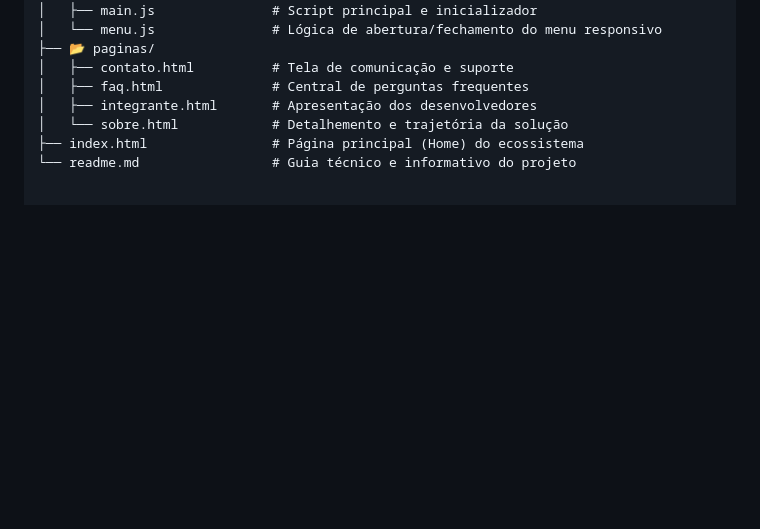
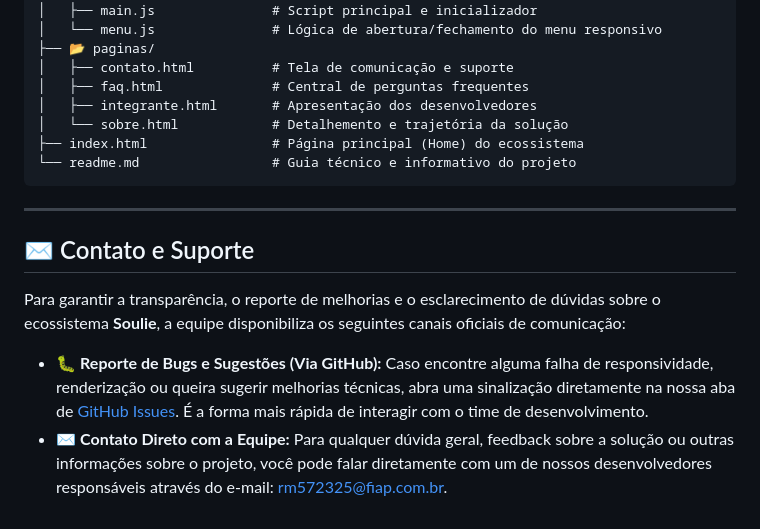
Before and after one commit to EnzoNukui/soulie, a Markdown page: readme.md, the part around the change. Rendered like a GitHub page; blank space fills up the shorter version.

Commit message:
feat: Adicionando Contato e Suporte no README.

````diff
--- a/readme.md
+++ b/readme.md
@@ -105,3 +105,12 @@ A arquitetura do repositório segue rigorosamente a organização de arquivos do
 │   └── sobre.html            # Detalhemento e trajetória da solução
 ├── index.html                # Página principal (Home) do ecossistema
 └── readme.md                 # Guia técnico e informativo do projeto
+```
+---
+
+## ✉️ Contato e Suporte
+
+Para garantir a transparência, o reporte de melhorias e o esclarecimento de dúvidas sobre o ecossistema **Soulie**, a equipe disponibiliza os seguintes canais oficiais de comunicação:
+
+* 🐛 **Reporte de Bugs e Sugestões (Via GitHub):** Caso encontre alguma falha de responsividade, renderização ou queira sugerir melhorias técnicas, abra uma sinalização diretamente na nossa aba de [GitHub Issues](https://github.com/EnzoNukui/soulie/issues). É a forma mais rápida de interagir com o time de desenvolvimento.
+* ✉️ **Contato Direto com a Equipe:** Para qualquer dúvida geral, feedback sobre a solução ou outras informações sobre o projeto, você pode falar diretamente com um de nossos desenvolvedores responsáveis através do e-mail: [rm572325@fiap.com.br](mailto:rm572325@fiap.com.br).
````
